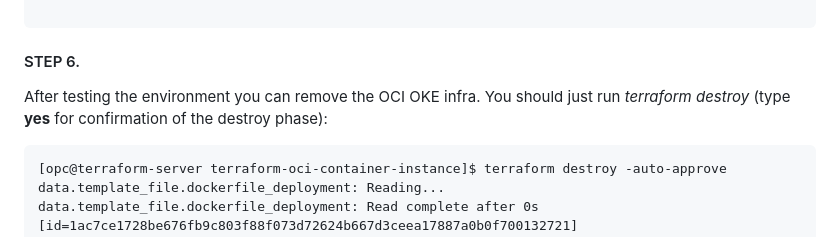
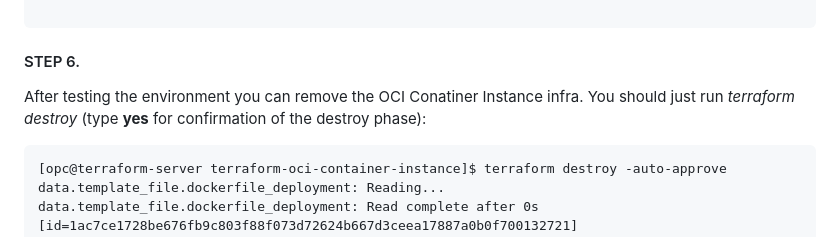
Before and after one commit to mlinxfeld/terraform-oci-container-instance, a Markdown page: README.md, the part around the change. Drawn GitHub-style.

````diff
--- a/README.md
+++ b/README.md
@@ -252,7 +252,7 @@ Apply complete! Resources: 10 added, 0 changed, 0 destroyed.
 ```
 
 #### STEP 6.
-After testing the environment you can remove the OCI OKE infra. You should just run *terraform destroy* (type **yes** for confirmation of the destroy phase):
+After testing the environment you can remove the OCI Conatiner Instance infra. You should just run *terraform destroy* (type **yes** for confirmation of the destroy phase):
 
 ```
 [opc@terraform-server terraform-oci-container-instance]$ terraform destroy -auto-approve
````
